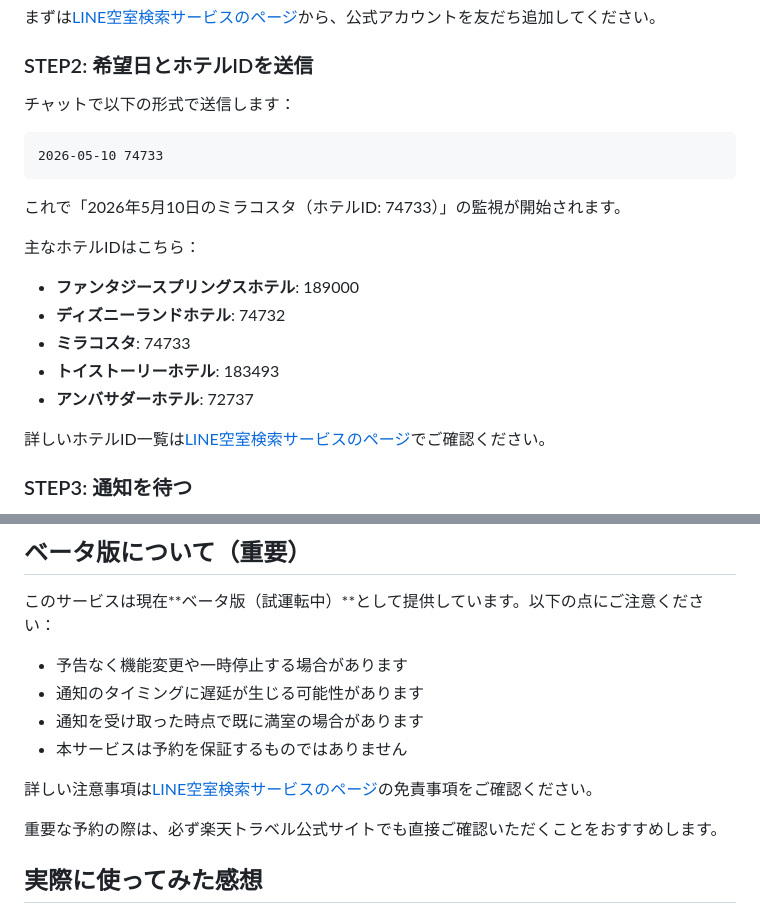
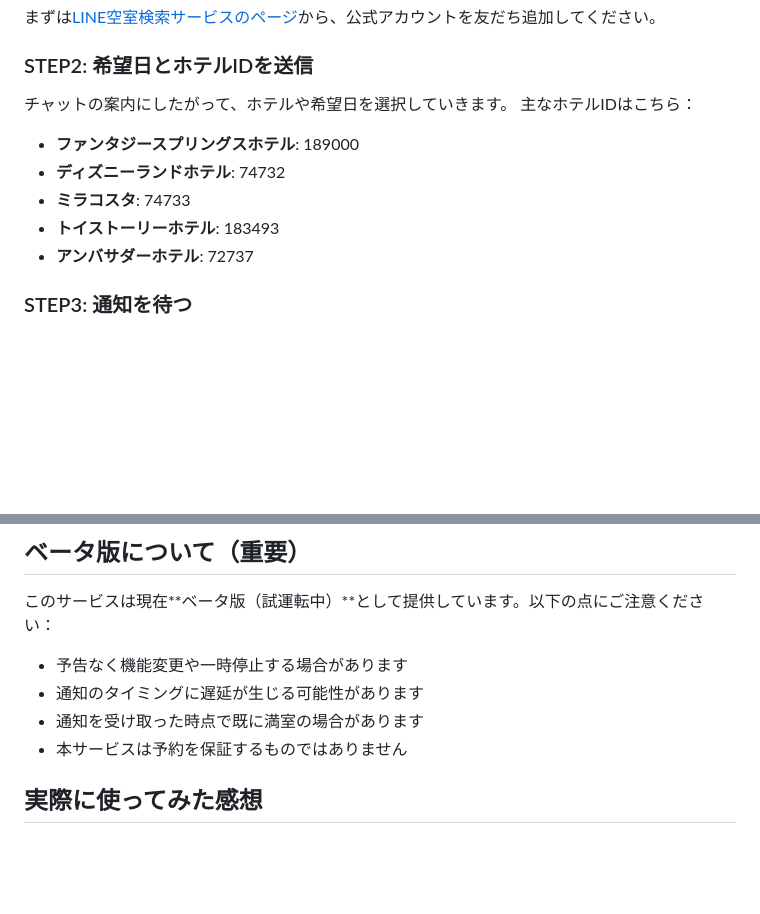
Before and after one commit to junyawakizaka/hotel-vacancy-app, a Markdown page: blog/posts/20260418_1.md, 2 parts joined by grey strips. Drawn GitHub-style; blank space fills up the shorter version.

````diff
--- a/blog/posts/20260418_1.md
+++ b/blog/posts/20260418_1.md
@@ -33,14 +33,7 @@ LINE空室検索サービスは、ディズニーホテルの空室を24時間36
 
 ### STEP2: 希望日とホテルIDを送信
 
-チャットで以下の形式で送信します：
-
-```
-2026-05-10 74733
-```
-
-これで「2026年5月10日のミラコスタ（ホテルID: 74733）」の監視が開始されます。
-
+チャットの案内にしたがって、ホテルや希望日を選択していきます。
 主なホテルIDはこちら：
 
 - **ファンタジースプリングスホテル**: 189000
@@ -48,8 +41,6 @@ LINE空室検索サービスは、ディズニーホテルの空室を24時間36
 - **ミラコスタ**: 74733
 - **トイストーリーホテル**: 183493
 - **アンバサダーホテル**: 72737
-
-詳しいホテルID一覧は[LINE空室検索サービスのページ](/line-search/)でご確認ください。
 
 ### STEP3: 通知を待つ
 
@@ -94,10 +85,6 @@ LINE空室検索サービスは、ディズニーホテルの空室を24時間36
 - 通知を受け取った時点で既に満室の場合があります
 - 本サービスは予約を保証するものではありません
 
-詳しい注意事項は[LINE空室検索サービスのページ](/line-search/)の免責事項をご確認ください。
-
-重要な予約の際は、必ず楽天トラベル公式サイトでも直接ご確認いただくことをおすすめします。
-
 ## 実際に使ってみた感想
 
 私自身、テスト期間中から使っているのですが、「通知が来る安心感」が思った以上に大きいと感じています。
````
